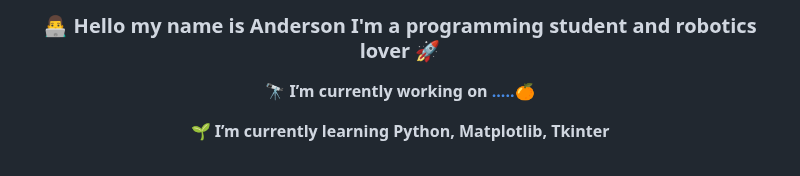
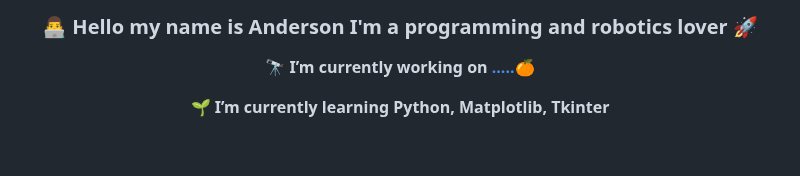
Before and after one commit to eusouanderson/Eusouanderson, a Markdown page: README.md, the part around the change. GitHub-like rendering.

```diff
--- a/README.md
+++ b/README.md
@@ -1,5 +1,5 @@
 
-### **<div align="center">👨‍💻 Hello my name is Anderson I'm a programming student and robotics lover 🚀</div>**
+### **<div align="center">👨‍💻 Hello my name is Anderson I'm a programming and robotics lover 🚀</div>**
 
 
  **<div align="center">🔭 I’m currently working on [.....](https://github.com/eusouanderson/laranja)🍊</div>**
```
